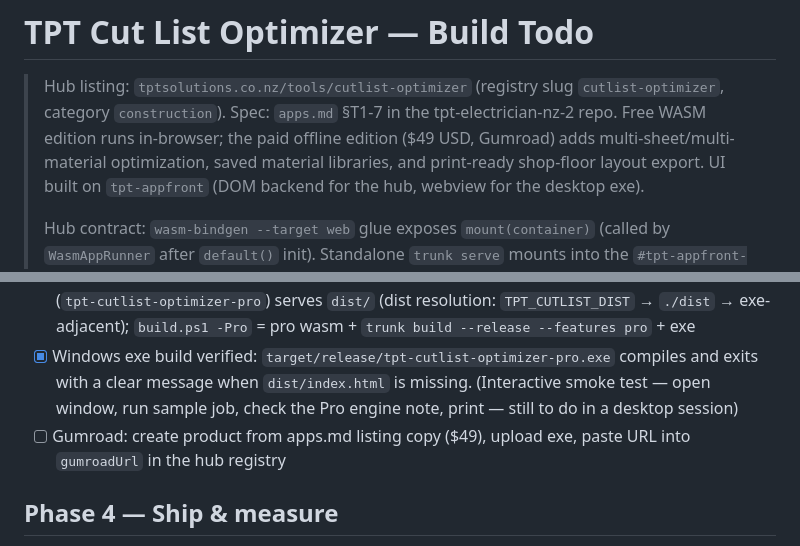
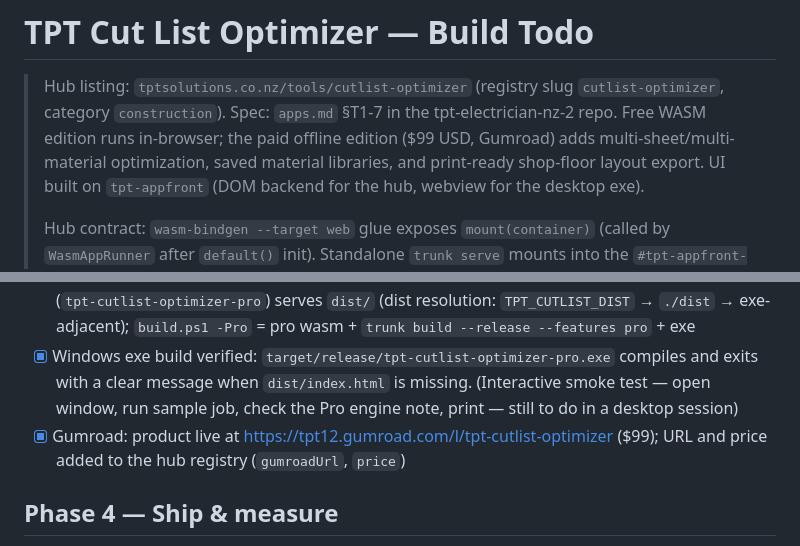
Before and after one commit to tpt-apps/tpt-app-cutlist-optimizer, a Markdown page: todo.md, 2 parts joined by grey strips. Drawn GitHub-style.

Commit message:
todo: Pro edition is $99; Gumroad listing live

```diff
--- a/todo.md
+++ b/todo.md
@@ -3,7 +3,7 @@
 > Hub listing: `tptsolutions.co.nz/tools/cutlist-optimizer` (registry slug
 > `cutlist-optimizer`, category `construction`). Spec: `apps.md` §T1-7 in the
 > tpt-electrician-nz-2 repo. Free WASM edition runs in-browser; the paid
-> offline edition ($49 USD, Gumroad) adds multi-sheet/multi-material
+> offline edition ($99 USD, Gumroad) adds multi-sheet/multi-material
 > optimization, saved material libraries, and print-ready shop-floor layout
 > export. UI built on `tpt-appfront` (DOM backend for the hub, webview for
 > the desktop exe).
@@ -67,7 +67,7 @@ shared verbatim by the WASM and desktop editions and unit-testable on the host.
 - [ ] Material library persisted to a JSON file **next to the exe** (currently profile storage; needs a request/response IPC addition to appfront-webview — app commands are fire-and-forget today)
 - [x] Desktop shell via `tpt-appfront-webview` (wry/tao) hosting the same DOM bundle: `desktop/` bin (`tpt-cutlist-optimizer-pro`) serves `dist/` (dist resolution: `TPT_CUTLIST_DIST` → `./dist` → exe-adjacent); `build.ps1 -Pro` = pro wasm + `trunk build --release --features pro` + exe
 - [x] Windows exe build verified: `target/release/tpt-cutlist-optimizer-pro.exe` compiles and exits with a clear message when `dist/index.html` is missing. (Interactive smoke test — open window, run sample job, check the Pro engine note, print — still to do in a desktop session)
-- [ ] Gumroad: create product from apps.md listing copy ($49), upload exe, paste URL into `gumroadUrl` in the hub registry
+- [x] Gumroad: product live at https://tpt12.gumroad.com/l/tpt-cutlist-optimizer ($99); URL and price added to the hub registry (`gumroadUrl`, `price`)
 
 ## Phase 4 — Ship & measure
 - [x] WASM payload size check (build.ps1 reports it every run): free **75.7 KB gz**, pro **98.7 KB gz** — far under the ~400 KB first-load target
```
